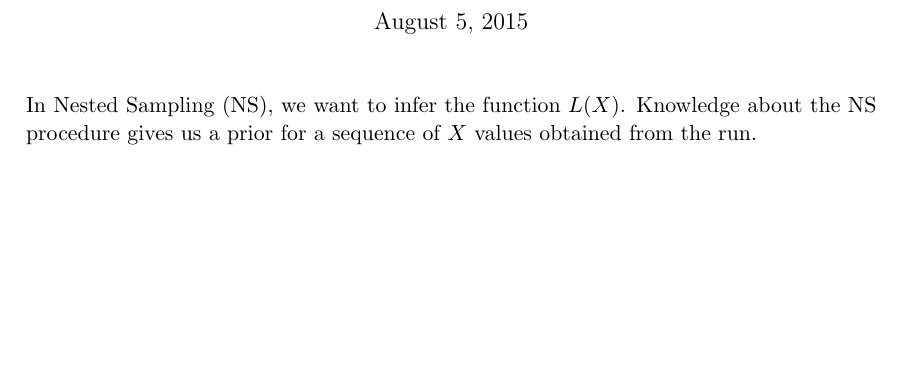
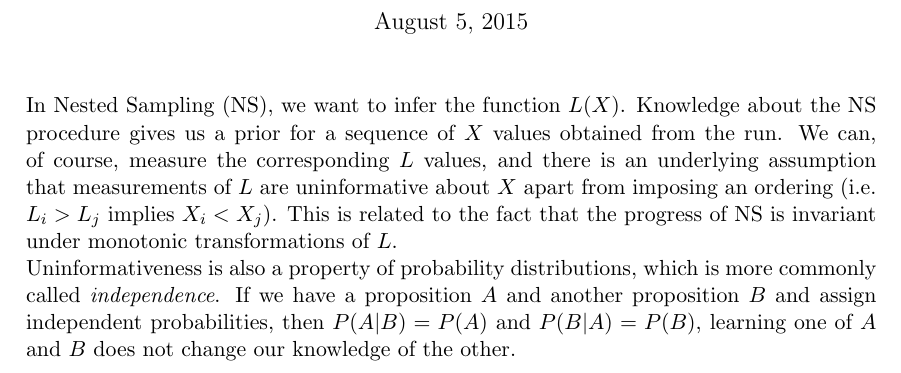
Before and after one commit to eggplantbren/ExperimentalNS, a LaTeX document (MultiScalar/ms.tex): part of the page, cut so that both start at the same text, the shorter picture padded with empty space. Compiled offline with pdfLaTeX.

Commit message:
Typing about noninformativeness (i.e. independence)

```diff
--- a/MultiScalar/ms.tex
+++ b/MultiScalar/ms.tex
@@ -19,6 +19,16 @@
 
 In Nested Sampling (NS), we want to infer the function $L(X)$.
 Knowledge about the NS procedure gives us a prior for a sequence of $X$ values
-obtained from the run.
+obtained from the run. We can, of course, measure the corresponding $L$
+values, and there is an underlying assumption that measurements of $L$ are
+uninformative about $X$ apart from imposing an ordering
+(i.e. $L_i > L_j$ implies $X_i < X_j$). This is related to the fact that the
+progress of NS is invariant under monotonic transformations of $L$.
+
+Uninformativeness is also a property of probability distributions, which
+is more commonly called {\it independence}. If we have a proposition $A$ and
+another proposition $B$ and assign independent probabilities, then
+$P(A|B) = P(A)$ and $P(B|A) = P(B)$, learning one of $A$ and $B$
+does not change our knowledge of the other.
 
 \end{document}
```
